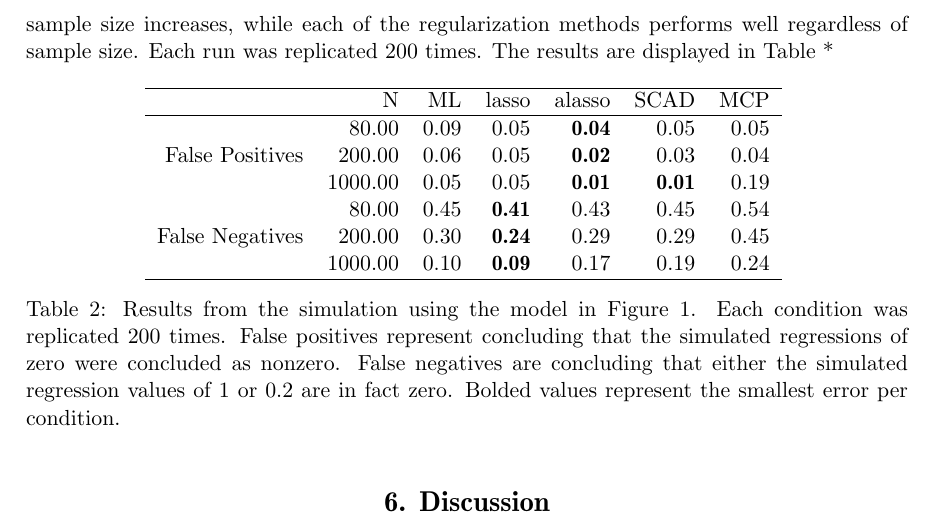
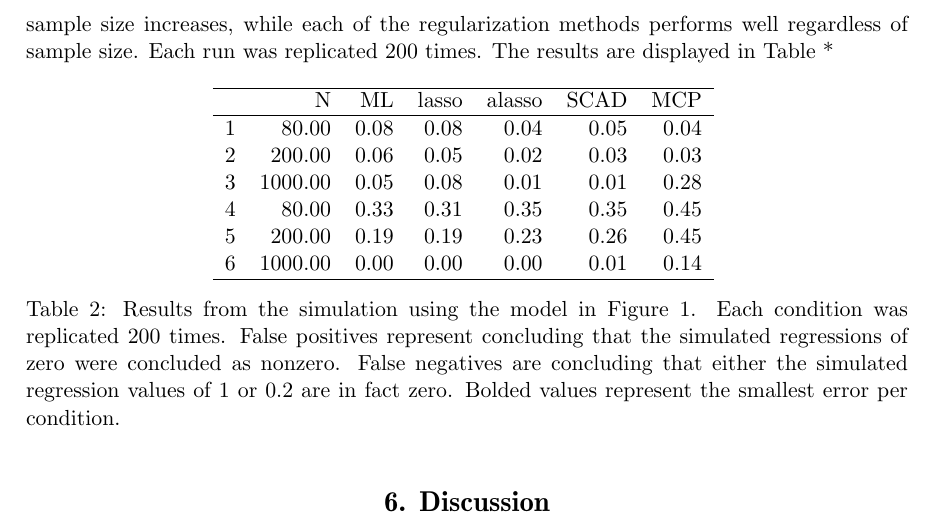
Before and after one commit to Rjacobucci/regsem_jss2, a LaTeX document (draft1.tex): part of page 12 of 15, cut so that both start at the same text. Compiled offline with pdfLaTeX.

Commit message:
update sim table

```diff
--- a/draft1.tex
+++ b/draft1.tex
@@ -652,16 +652,16 @@ was replicated 200 times. The results are displayed in Table *
 
 \begin{table}[ht]
 \centering
-    \begin{tabular}{rrrrrrrr}
+\begin{tabular}{rrrrrrr}
   \hline
  & N & ML & lasso & alasso & SCAD & MCP \\
   \hline
-         & 80.00 & 0.09 & 0.05 & \textbf{0.04} & 0.05 & 0.05 \\
-        False Positives & 200.00 & 0.06 & 0.05 & \textbf{0.02} & 0.03 & 0.04 \\
-         & 1000.00 & 0.05 & 0.05 & \textbf{0.01} & \textbf{0.01} & 0.19 \\
-         & 80.00 & 0.45 & \textbf{0.41} & 0.43 & 0.45 & 0.54 \\
-        False Negatives & 200.00 & 0.30 & \textbf{0.24} & 0.29 & 0.29 & 0.45 \\
-         & 1000.00 & 0.10 & \textbf{0.09} & 0.17 & 0.19 & 0.24 \\
+1 & 80.00 & 0.08 & 0.08 & 0.04 & 0.05 & 0.04 \\
+  2 & 200.00 & 0.06 & 0.05 & 0.02 & 0.03 & 0.03 \\
+  3 & 1000.00 & 0.05 & 0.08 & 0.01 & 0.01 & 0.28 \\
+  4 & 80.00 & 0.33 & 0.31 & 0.35 & 0.35 & 0.45 \\
+  5 & 200.00 & 0.19 & 0.19 & 0.23 & 0.26 & 0.45 \\
+  6 & 1000.00 & 0.00 & 0.00 & 0.00 & 0.01 & 0.14 \\
    \hline
 \end{tabular}
     \caption{Results from the simulation using the model in Figure 1. Each condition was replicated 200 times. False positives represent concluding that the simulated regressions of zero were concluded as nonzero. False negatives are concluding that either the simulated regression values of 1 or 0.2 are in fact zero. Bolded values represent the smallest error per condition.}
```
Also changed, not shown: draft1.pdf, draft1_files/figure-latex/unnamed-chunk-5-1.pdf, 1 other file. Lines whose indentation alone changed are shown as unchanged.
